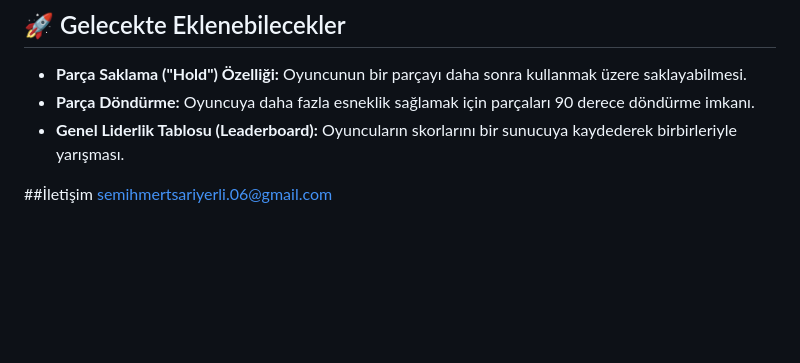
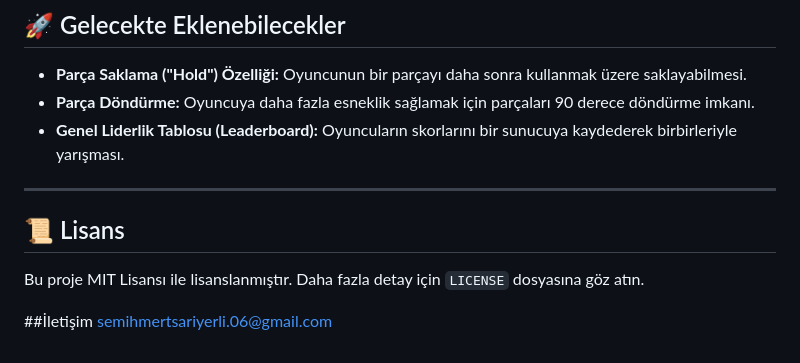
Before and after one commit to mertsemih/tetrisgame, a Markdown page: README.md, the part around the change. GitHub-like rendering; blank space fills up the shorter version.

```diff
--- a/README.md
+++ b/README.md
@@ -71,5 +71,11 @@ Proje, herhangi bir build işlemi veya sunucu gerektirmez.
 * **Parça Döndürme:** Oyuncuya daha fazla esneklik sağlamak için parçaları 90 derece döndürme imkanı.
 * **Genel Liderlik Tablosu (Leaderboard):** Oyuncuların skorlarını bir sunucuya kaydederek birbirleriyle yarışması.
 
+---
+
+## 📜 Lisans
+
+Bu proje MIT Lisansı ile lisanslanmıştır. Daha fazla detay için `LICENSE` dosyasına göz atın.
+
 ##İletişim
 semihmertsariyerli.06@gmail.com
```
